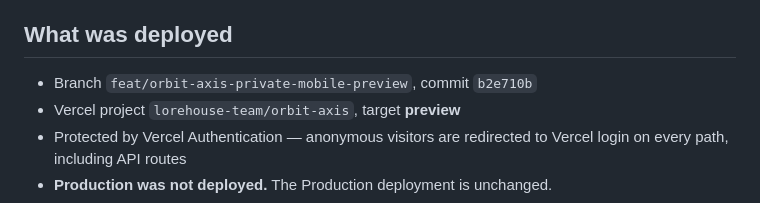
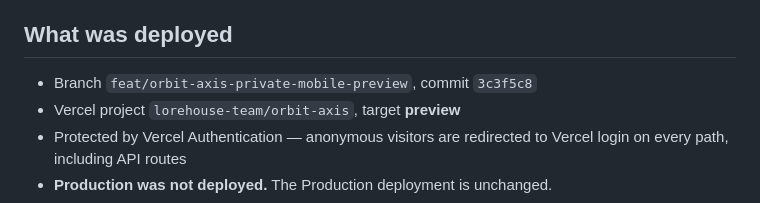
Before and after one commit to EZmannBuilds/orbit, a Markdown page: 07 Orbit App/Updates/Private Mobile Preview.md, the part around the change. Drawn GitHub-style.

```diff
--- a/07 Orbit App/Updates/Private Mobile Preview.md
+++ b/07 Orbit App/Updates/Private Mobile Preview.md
@@ -26,7 +26,7 @@ Related: [[Architecture Notes — Supabase Data Ownership]],
 
 ## What was deployed
 
-- Branch `feat/orbit-axis-private-mobile-preview`, commit `b2e710b`
+- Branch `feat/orbit-axis-private-mobile-preview`, commit `3c3f5c8`
 - Vercel project `lorehouse-team/orbit-axis`, target **preview**
 - Protected by Vercel Authentication — anonymous visitors are redirected to
   Vercel login on every path, including API routes
```
Also changed, not shown: docs/deployment/private-mobile-preview.md (+3 -3 lines).
